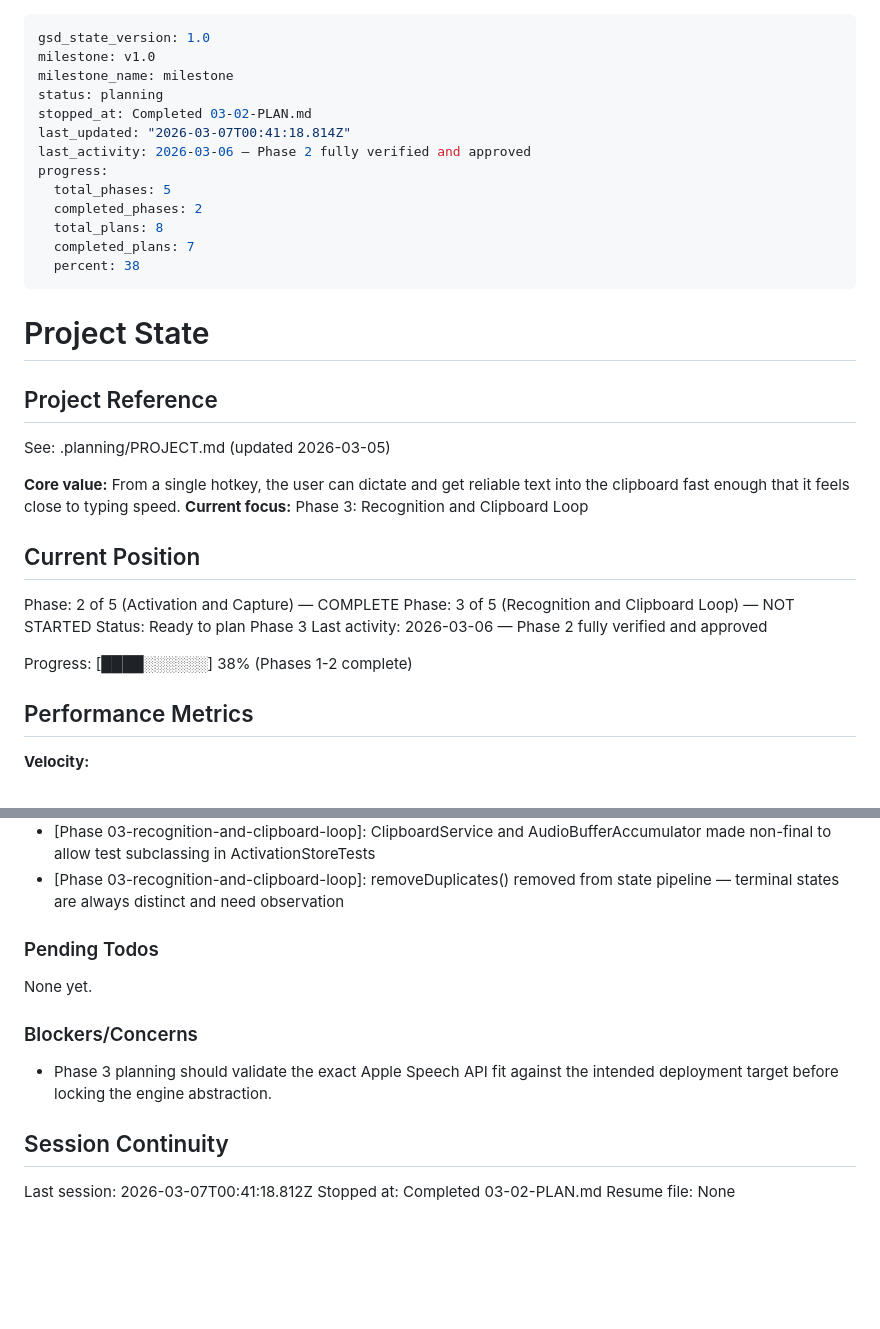
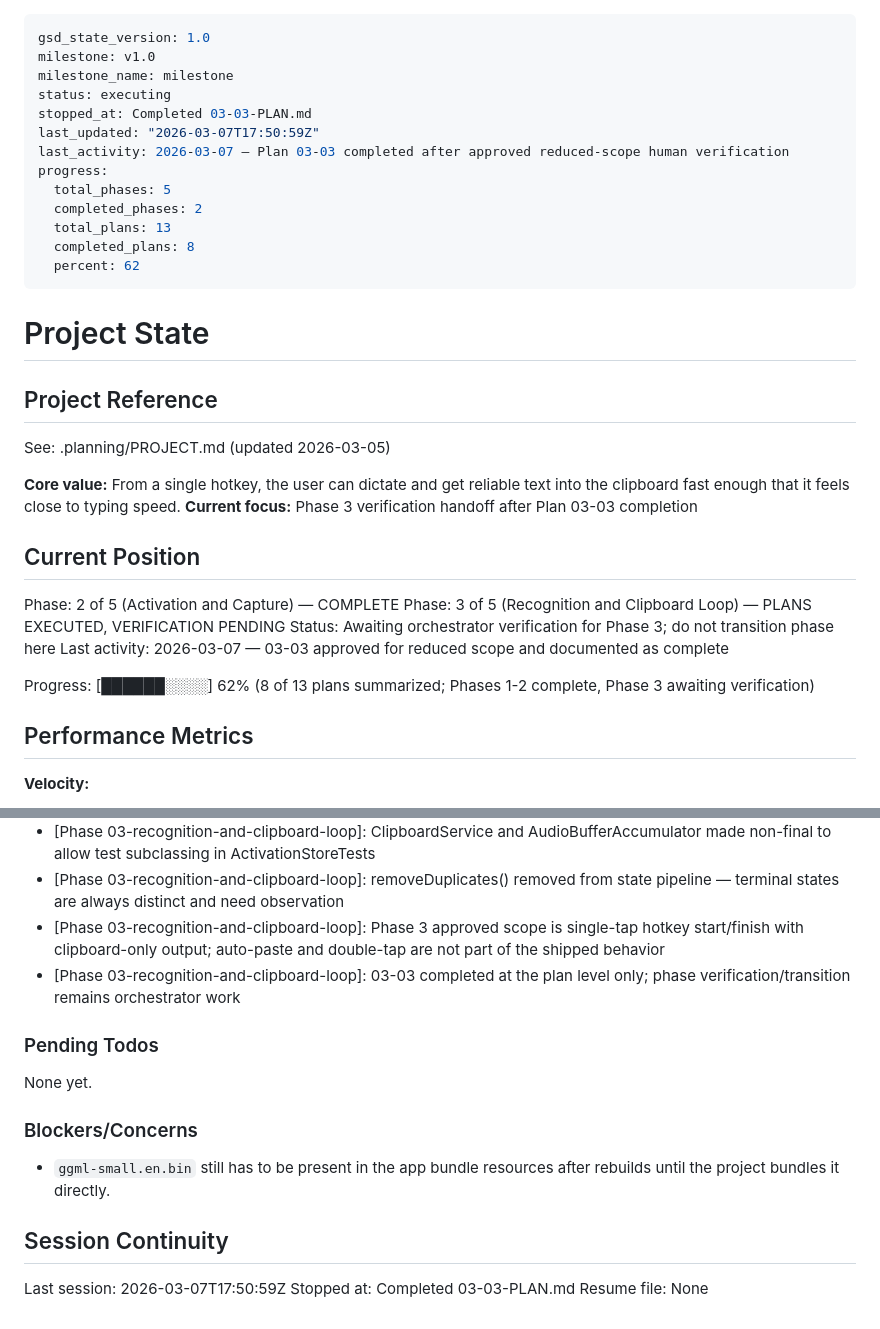
Before and after one commit to SubjectCarterSoftware/mouth-keyboard, a Markdown page: .planning/STATE.md, 2 parts joined by grey strips. Drawn GitHub-style; blank space fills up the shorter version.

Commit message:
docs(03-03): complete multi-state pill feedback plan
- add 03-03 summary with reduced-scope verification approval
- update state and roadmap to reflect plan completion only

```diff
--- a/.planning/STATE.md
+++ b/.planning/STATE.md
@@ -2,16 +2,16 @@
 gsd_state_version: 1.0
 milestone: v1.0
 milestone_name: milestone
-status: planning
-stopped_at: Completed 03-02-PLAN.md
-last_updated: "2026-03-07T00:41:18.814Z"
-last_activity: 2026-03-06 — Phase 2 fully verified and approved
+status: executing
+stopped_at: Completed 03-03-PLAN.md
+last_updated: "2026-03-07T17:50:59Z"
+last_activity: 2026-03-07 — Plan 03-03 completed after approved reduced-scope human verification
 progress:
   total_phases: 5
   completed_phases: 2
-  total_plans: 8
-  completed_plans: 7
-  percent: 38
+  total_plans: 13
+  completed_plans: 8
+  percent: 62
 ---
 
 # Project State
@@ -21,16 +21,16 @@ progress:
 See: .planning/PROJECT.md (updated 2026-03-05)
 
 **Core value:** From a single hotkey, the user can dictate and get reliable text into the clipboard fast enough that it feels close to typing speed.
-**Current focus:** Phase 3: Recognition and Clipboard Loop
+**Current focus:** Phase 3 verification handoff after Plan 03-03 completion
 
 ## Current Position
 
 Phase: 2 of 5 (Activation and Capture) — COMPLETE
-Phase: 3 of 5 (Recognition and Clipboard Loop) — NOT STARTED
-Status: Ready to plan Phase 3
-Last activity: 2026-03-06 — Phase 2 fully verified and approved
+Phase: 3 of 5 (Recognition and Clipboard Loop) — PLANS EXECUTED, VERIFICATION PENDING
+Status: Awaiting orchestrator verification for Phase 3; do not transition phase here
+Last activity: 2026-03-07 — 03-03 approved for reduced scope and documented as complete
 
-Progress: [████░░░░░░] 38% (Phases 1-2 complete)
+Progress: [██████░░░░] 62% (8 of 13 plans summarized; Phases 1-2 complete, Phase 3 awaiting verification)
 
 ## Performance Metrics
 
@@ -68,6 +68,8 @@ Recent decisions affecting current work:
 - [Phase 03-recognition-and-clipboard-loop]: WhisperService.shared singleton added so AppDelegate and ActivationStore.shared share one model instance
 - [Phase 03-recognition-and-clipboard-loop]: ClipboardService and AudioBufferAccumulator made non-final to allow test subclassing in ActivationStoreTests
 - [Phase 03-recognition-and-clipboard-loop]: removeDuplicates() removed from state pipeline — terminal states are always distinct and need observation
+- [Phase 03-recognition-and-clipboard-loop]: Phase 3 approved scope is single-tap hotkey start/finish with clipboard-only output; auto-paste and double-tap are not part of the shipped behavior
+- [Phase 03-recognition-and-clipboard-loop]: 03-03 completed at the plan level only; phase verification/transition remains orchestrator work
 
 ### Pending Todos
 
@@ -75,10 +77,10 @@ None yet.
 
 ### Blockers/Concerns
 
-- Phase 3 planning should validate the exact Apple Speech API fit against the intended deployment target before locking the engine abstraction.
+- `ggml-small.en.bin` still has to be present in the app bundle resources after rebuilds until the project bundles it directly.
 
 ## Session Continuity
 
-Last session: 2026-03-07T00:41:18.812Z
-Stopped at: Completed 03-02-PLAN.md
+Last session: 2026-03-07T17:50:59Z
+Stopped at: Completed 03-03-PLAN.md
 Resume file: None
```
Also changed, not shown: .planning/ROADMAP.md (+10 -10 lines), 1 other file.
